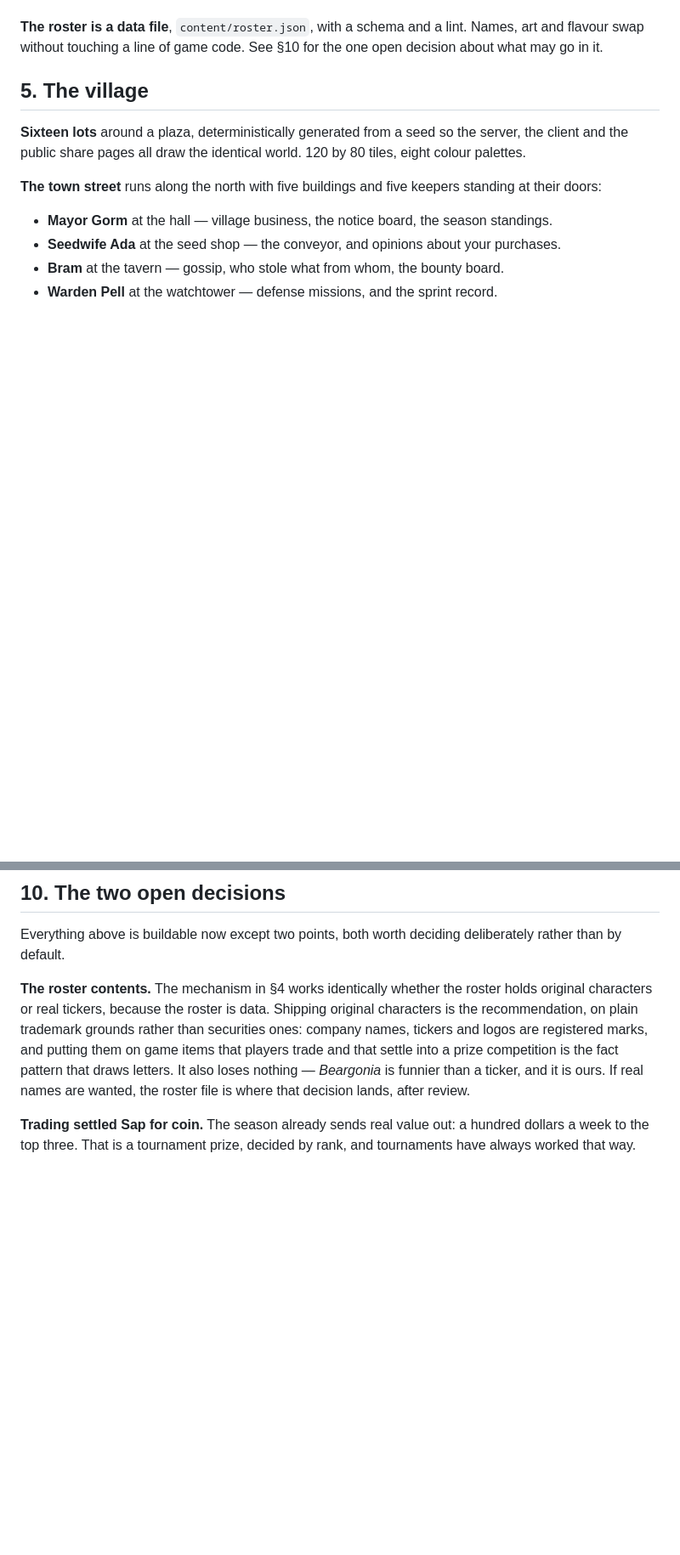
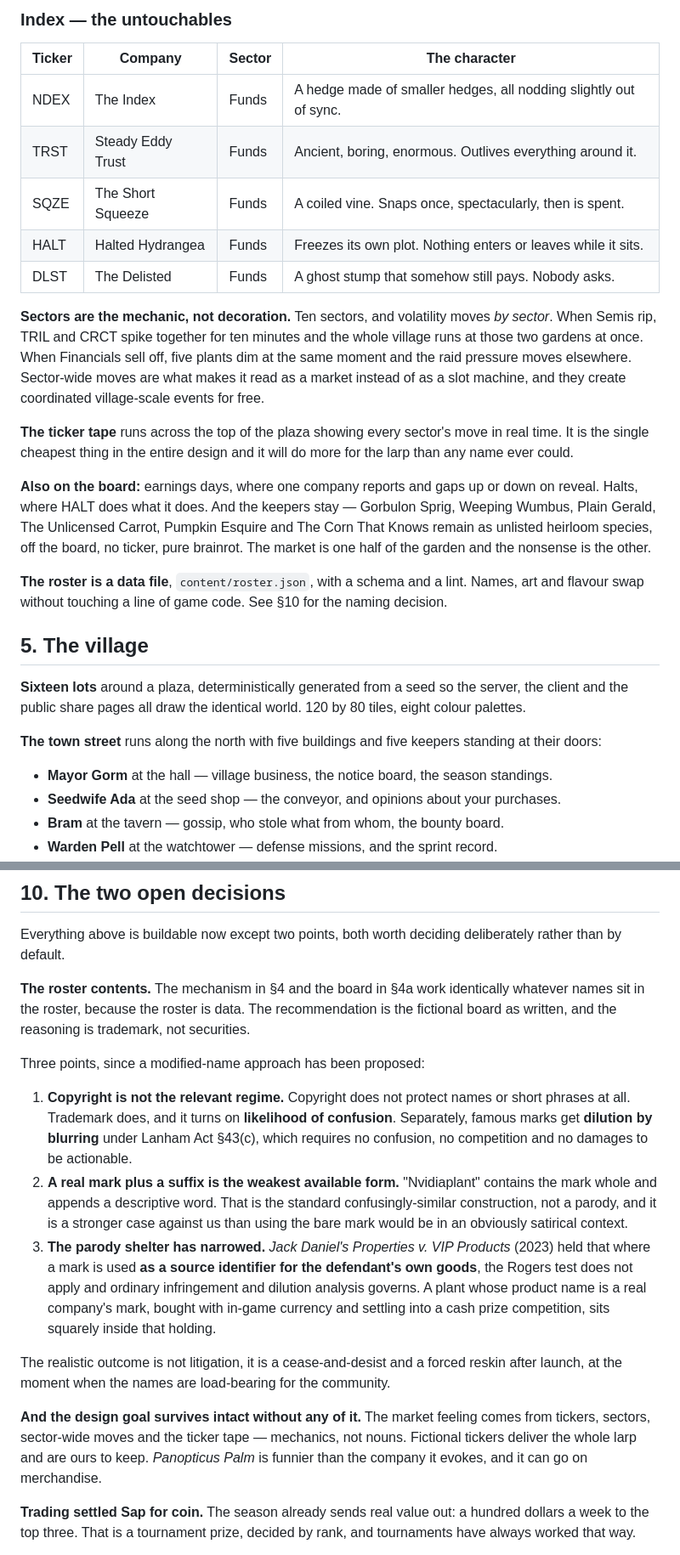
Before and after one commit to psiloceyeben/GardenWithELiza, a Markdown page: docs/GAME_DESIGN.md, 2 parts joined by grey strips. Shown at 85% size. Drawn GitHub-style; blank space fills up the shorter version.

```diff
--- a/docs/GAME_DESIGN.md
+++ b/docs/GAME_DESIGN.md
@@ -123,7 +163,31 @@ has a full stable. The new ones are market archetypes as characters, not compani
+### Index — the untouchables
+
+| Ticker | Company | Sector | The character |
+|---|---|---|---|
+| NDEX | The Index | Funds | A hedge made of smaller hedges, all nodding slightly out of sync. |
+| TRST | Steady Eddy Trust | Funds | Ancient, boring, enormous. Outlives everything around it. |
+| SQZE | The Short Squeeze | Funds | A coiled vine. Snaps once, spectacularly, then is spent. |
+| HALT | Halted Hydrangea | Funds | Freezes its own plot. Nothing enters or leaves while it sits. |
+| DLST | The Delisted | Funds | A ghost stump that somehow still pays. Nobody asks. |
+
+**Sectors are the mechanic, not decoration.** Ten sectors, and volatility moves *by sector*.
+When Semis rip, TRIL and CRCT spike together for ten minutes and the whole village runs at
+those two gardens at once. When Financials sell off, five plants dim at the same moment and
+the raid pressure moves elsewhere. Sector-wide moves are what makes it read as a market
+instead of as a slot machine, and they create coordinated village-scale events for free.
+
+**The ticker tape** runs across the top of the plaza showing every sector's move in real
+time. It is the single cheapest thing in the entire design and it will do more for the larp
+than any name ever could.
+
+**Also on the board:** earnings days, where one company reports and gaps up or down on
+reveal. Halts, where HALT does what it does. And the keepers stay — Gorbulon Sprig, Weeping
+Wumbus, Plain Gerald, The Unlicensed Carrot, Pumpkin Esquire and The Corn That Knows remain
+as unlisted heirloom species, off the board, no ticker, pure brainrot. The market is one
+half of the garden and the nonsense is the other.
 
 **The roster is a data file**, `content/roster.json`, with a schema and a lint. Names, art
-and flavour swap without touching a line of game code. See §10 for the one open decision
-about what may go in it.
+and flavour swap without touching a line of game code. See §10 for the naming decision.
 
 ## 5. The village
 
@@ -301,13 +365,33 @@ method throws. There is no code path in the repository that could move an asset.
 Everything above is buildable now except two points, both worth deciding deliberately
 rather than by default.
 
-**The roster contents.** The mechanism in §4 works identically whether the roster holds
-original characters or real tickers, because the roster is data. Shipping original
-characters is the recommendation, on plain trademark grounds rather than securities ones:
-company names, tickers and logos are registered marks, and putting them on game items that
-players trade and that settle into a prize competition is the fact pattern that draws
-letters. It also loses nothing — *Beargonia* is funnier than a ticker, and it is ours. If
-real names are wanted, the roster file is where that decision lands, after review.
+**The roster contents.** The mechanism in §4 and the board in §4a work identically whatever
+names sit in the roster, because the roster is data. The recommendation is the fictional
+board as written, and the reasoning is trademark, not securities.
+
+Three points, since a modified-name approach has been proposed:
+
+1. **Copyright is not the relevant regime.** Copyright does not protect names or short
+   phrases at all. Trademark does, and it turns on **likelihood of confusion**. Separately,
+   famous marks get **dilution by blurring** under Lanham Act §43(c), which requires no
+   confusion, no competition and no damages to be actionable.
+2. **A real mark plus a suffix is the weakest available form.** "Nvidiaplant" contains the
+   mark whole and appends a descriptive word. That is the standard confusingly-similar
+   construction, not a parody, and it is a stronger case against us than using the bare mark
+   would be in an obviously satirical context.
+3. **The parody shelter has narrowed.** *Jack Daniel's Properties v. VIP Products* (2023)
+   held that where a mark is used **as a source identifier for the defendant's own goods**,
+   the Rogers test does not apply and ordinary infringement and dilution analysis governs.
+   A plant whose product name is a real company's mark, bought with in-game currency and
+   settling into a cash prize competition, sits squarely inside that holding.
+
+The realistic outcome is not litigation, it is a cease-and-desist and a forced reskin after
+launch, at the moment when the names are load-bearing for the community.
+
+**And the design goal survives intact without any of it.** The market feeling comes from
+tickers, sectors, sector-wide moves and the ticker tape — mechanics, not nouns. Fictional
+tickers deliver the whole larp and are ours to keep. *Panopticus Palm* is funnier than the
+company it evokes, and it can go on merchandise.
 
 **Trading settled Sap for coin.** The season already sends real value out: a hundred
 dollars a week to the top three. That is a tournament prize, decided by rank, and
```
Also changed, not shown: other parts of docs/GAME_DESIGN.md (+56 -16 lines).
